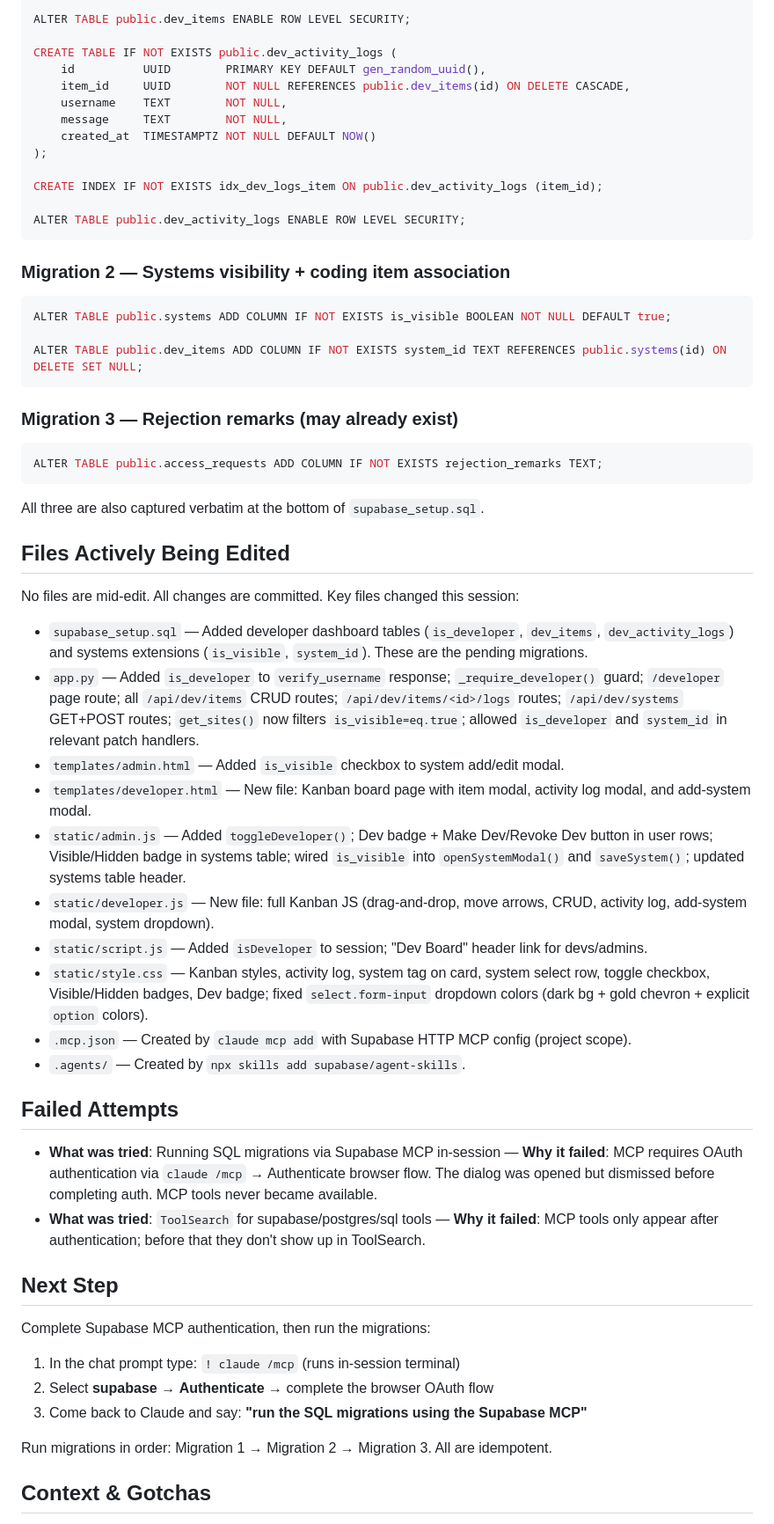
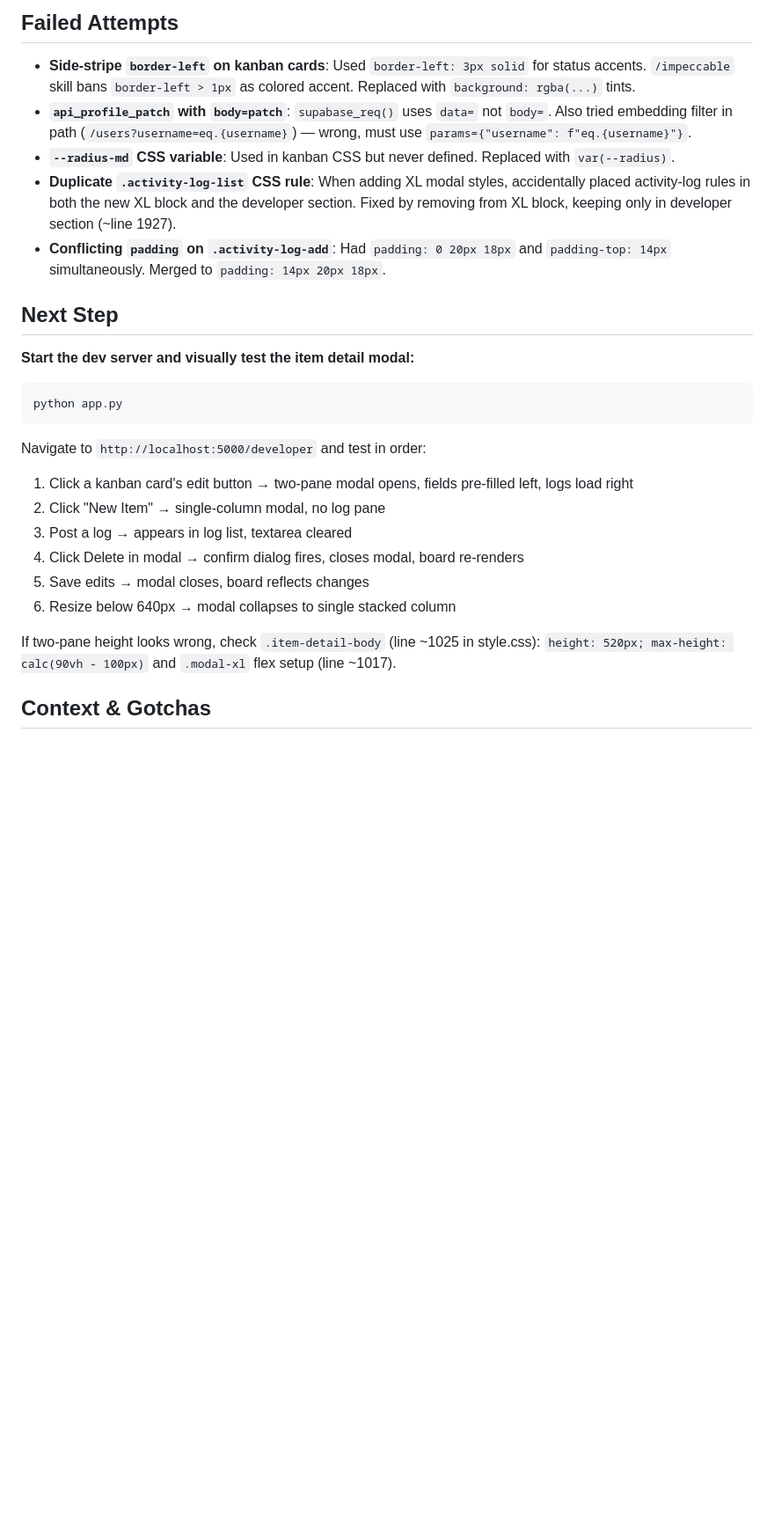
Before and after one commit to rgmc-apps/rgmc-gateway, a Markdown page: handoff.md, the part around one of its changes. Shown at 88% size. Drawn GitHub-style; blank space fills up the shorter version.

Commit message:
added handoff

````diff
--- a/handoff.md
+++ b/handoff.md
@@ -34,58 +55,26 @@ CREATE INDEX IF NOT EXISTS idx_dev_items_created  ON public.dev_items (created_a
 
-ALTER TABLE public.dev_items ENABLE ROW LEVEL SECURITY;
+## Failed Attempts
+- **Side-stripe `border-left` on kanban cards**: Used `border-left: 3px solid` for status accents. `/impeccable` skill bans `border-left > 1px` as colored accent. Replaced with `background: rgba(...)` tints.
+- **`api_profile_patch` with `body=patch`**: `supabase_req()` uses `data=` not `body=`. Also tried embedding filter in path (`/users?username=eq.{username}`) — wrong, must use `params={"username": f"eq.{username}"}`.
+- **`--radius-md` CSS variable**: Used in kanban CSS but never defined. Replaced with `var(--radius)`.
+- **Duplicate `.activity-log-list` CSS rule**: When adding XL modal styles, accidentally placed activity-log rules in both the new XL block and the developer section. Fixed by removing from XL block, keeping only in developer section (~line 1927).
+- **Conflicting `padding` on `.activity-log-add`**: Had `padding: 0 20px 18px` and `padding-top: 14px` simultaneously. Merged to `padding: 14px 20px 18px`.
 
-CREATE TABLE IF NOT EXISTS public.dev_activity_logs (
-    id          UUID        PRIMARY KEY DEFAULT gen_random_uuid(),
-    item_id     UUID        NOT NULL REFERENCES public.dev_items(id) ON DELETE CASCADE,
-    username    TEXT        NOT NULL,
-    message     TEXT        NOT NULL,
-    created_at  TIMESTAMPTZ NOT NULL DEFAULT NOW()
-);
+## Next Step
+**Start the dev server and visually test the item detail modal:**
 
-CREATE INDEX IF NOT EXISTS idx_dev_logs_item ON public.dev_activity_logs (item_id);
-
-ALTER TABLE public.dev_activity_logs ENABLE ROW LEVEL SECURITY;
+```
+python app.py
 ```
 
-### Migration 2 — Systems visibility + coding item association
-```sql
-ALTER TABLE public.systems ADD COLUMN IF NOT EXISTS is_visible BOOLEAN NOT NULL DEFAULT true;
+Navigate to `http://localhost:5000/developer` and test in order:
+1. Click a kanban card's edit button → two-pane modal opens, fields pre-filled left, logs load right
+2. Click "New Item" → single-column modal, no log pane
+3. Post a log → appears in log list, textarea cleared
+4. Click Delete in modal → confirm dialog fires, closes modal, board re-renders
+5. Save edits → modal closes, board reflects changes
+6. Resize below 640px → modal collapses to single stacked column
 
-ALTER TABLE public.dev_items ADD COLUMN IF NOT EXISTS system_id TEXT REFERENCES public.systems(id) ON DELETE SET NULL;
-```
-
-### Migration 3 — Rejection remarks (may already exist)
-```sql
-ALTER TABLE public.access_requests ADD COLUMN IF NOT EXISTS rejection_remarks TEXT;
-```
-
-All three are also captured verbatim at the bottom of `supabase_setup.sql`.
-
-## Files Actively Being Edited
-No files are mid-edit. All changes are committed. Key files changed this session:
-
-- `supabase_setup.sql` — Added developer dashboard tables (`is_developer`, `dev_items`, `dev_activity_logs`) and systems extensions (`is_visible`, `system_id`). These are the pending migrations.
-- `app.py` — Added `is_developer` to `verify_username` response; `_require_developer()` guard; `/developer` page route; all `/api/dev/items` CRUD routes; `/api/dev/items/<id>/logs` routes; `/api/dev/systems` GET+POST routes; `get_sites()` now filters `is_visible=eq.true`; allowed `is_developer` and `system_id` in relevant patch handlers.
-- `templates/admin.html` — Added `is_visible` checkbox to system add/edit modal.
-- `templates/developer.html` — New file: Kanban board page with item modal, activity log modal, and add-system modal.
-- `static/admin.js` — Added `toggleDeveloper()`; Dev badge + Make Dev/Revoke Dev button in user rows; Visible/Hidden badge in systems table; wired `is_visible` into `openSystemModal()` and `saveSystem()`; updated systems table header.
-- `static/developer.js` — New file: full Kanban JS (drag-and-drop, move arrows, CRUD, activity log, add-system modal, system dropdown).
-- `static/script.js` — Added `isDeveloper` to session; "Dev Board" header link for devs/admins.
-- `static/style.css` — Kanban styles, activity log, system tag on card, system select row, toggle checkbox, Visible/Hidden badges, Dev badge; fixed `select.form-input` dropdown colors (dark bg + gold chevron + explicit `option` colors).
-- `.mcp.json` — Created by `claude mcp add` with Supabase HTTP MCP config (project scope).
-- `.agents/` — Created by `npx skills add supabase/agent-skills`.
-
-## Failed Attempts
-- **What was tried**: Running SQL migrations via Supabase MCP in-session — **Why it failed**: MCP requires OAuth authentication via `claude /mcp` → Authenticate browser flow. The dialog was opened but dismissed before completing auth. MCP tools never became available.
-- **What was tried**: `ToolSearch` for supabase/postgres/sql tools — **Why it failed**: MCP tools only appear after authentication; before that they don't show up in ToolSearch.
-
-## Next Step
-Complete Supabase MCP authentication, then run the migrations:
-
-1. In the chat prompt type: `! claude /mcp` (runs in-session terminal)
-2. Select **supabase** → **Authenticate** → complete the browser OAuth flow
-3. Come back to Claude and say: **"run the SQL migrations using the Supabase MCP"**
-
-Run migrations in order: Migration 1 → Migration 2 → Migration 3. All are idempotent.
+If two-pane height looks wrong, check `.item-detail-body` (line ~1025 in style.css): `height: 520px; max-height: calc(90vh - 100px)` and `.modal-xl` flex setup (line ~1017).
 
 ## Context & Gotchas
````
Also changed, not shown: other parts of handoff.md (+55 -32 lines).
